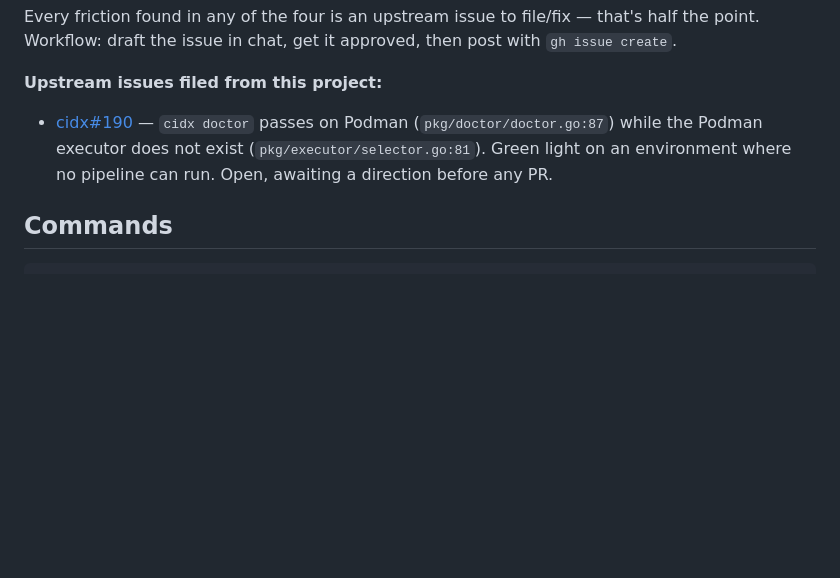
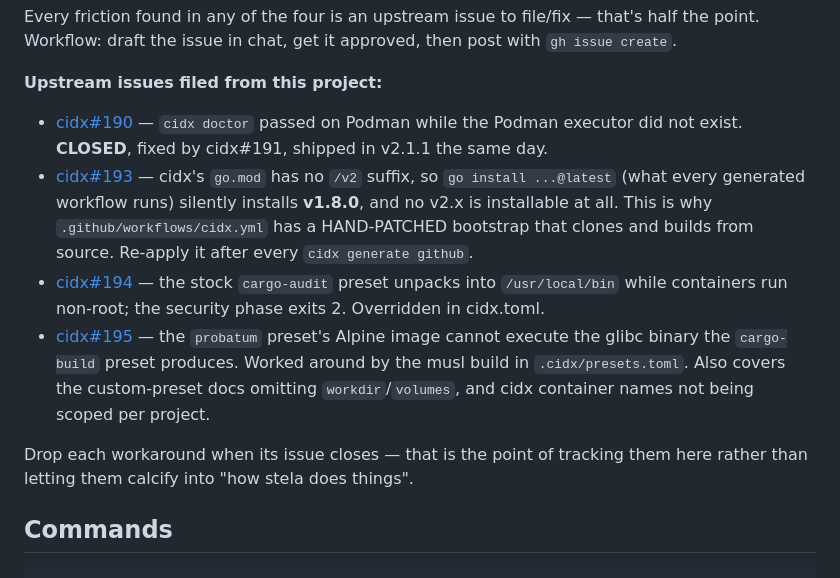
Before and after one commit to lithair/stela, a Markdown page: CLAUDE.md, the part around the change. GitHub-like rendering; blank space fills up the shorter version.

Commit message:
docs: track the four cidx issues filed while wiring the toolchain
cidx#190 is already closed and released (v2.1.1). #193, #194 and #195 each
have a workaround living in this repo — the note records which workaround
belongs to which issue, so they get removed when the issues close instead of
calcifying into 'how stela does things'.

Co-Authored-By: Claude Opus 5 <noreply@anthropic.com>

```diff
--- a/CLAUDE.md
+++ b/CLAUDE.md
@@ -126,9 +126,25 @@ then post with `gh issue create`.
 
 **Upstream issues filed from this project:**
 - [cidx#190](https://github.com/cidx-org/cidx/issues/190) — `cidx doctor`
-  passes on Podman (`pkg/doctor/doctor.go:87`) while the Podman executor does
-  not exist (`pkg/executor/selector.go:81`). Green light on an environment
-  where no pipeline can run. Open, awaiting a direction before any PR.
+  passed on Podman while the Podman executor did not exist. **CLOSED**, fixed
+  by cidx#191, shipped in v2.1.1 the same day.
+- [cidx#193](https://github.com/cidx-org/cidx/issues/193) — cidx's `go.mod`
+  has no `/v2` suffix, so `go install ...@latest` (what every generated
+  workflow runs) silently installs **v1.8.0**, and no v2.x is installable at
+  all. This is why `.github/workflows/cidx.yml` has a HAND-PATCHED bootstrap
+  that clones and builds from source. Re-apply it after every
+  `cidx generate github`.
+- [cidx#194](https://github.com/cidx-org/cidx/issues/194) — the stock
+  `cargo-audit` preset unpacks into `/usr/local/bin` while containers run
+  non-root; the security phase exits 2. Overridden in cidx.toml.
+- [cidx#195](https://github.com/cidx-org/cidx/issues/195) — the `probatum`
+  preset's Alpine image cannot execute the glibc binary the `cargo-build`
+  preset produces. Worked around by the musl build in `.cidx/presets.toml`.
+  Also covers the custom-preset docs omitting `workdir`/`volumes`, and cidx
+  container names not being scoped per project.
+
+Drop each workaround when its issue closes — that is the point of tracking
+them here rather than letting them calcify into "how stela does things".
 
 ## Commands
 
```
